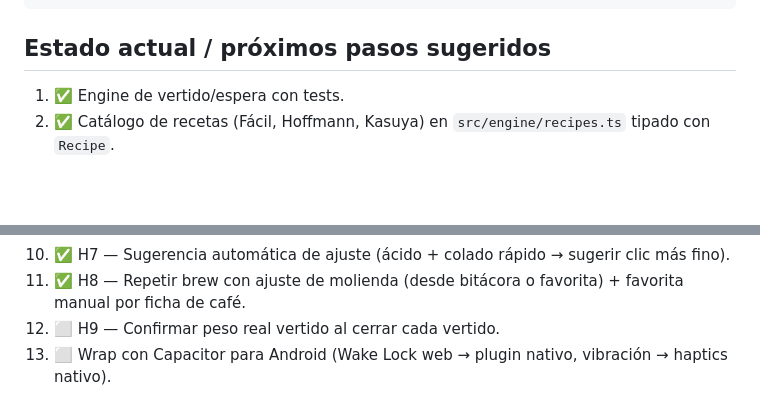
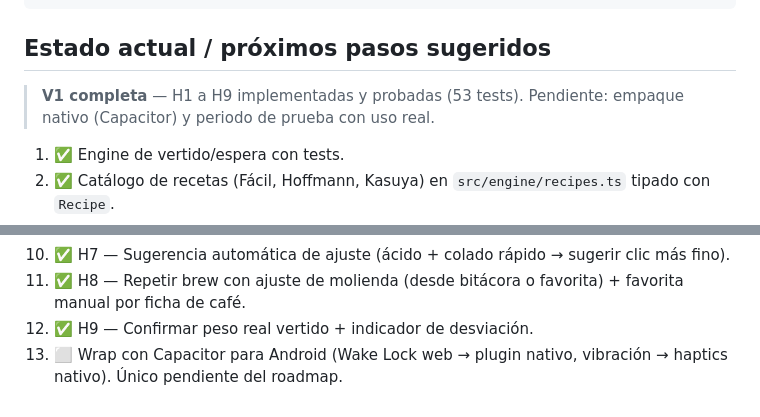
Before and after one commit to araojose93/Filtraditos, a Markdown page: CLAUDE.md, 2 parts joined by grey strips. GitHub-like rendering; blank space fills up the shorter version.

Commit message:
docs: CLAUDE.md sincronizado — V1 completa (H1-H9)

````diff
--- a/CLAUDE.md
+++ b/CLAUDE.md
@@ -71,6 +71,9 @@ npm run dev      # levanta la app en local
 ```
 
 ## Estado actual / próximos pasos sugeridos
+> **V1 completa** — H1 a H9 implementadas y probadas (53 tests).
+> Pendiente: empaque nativo (Capacitor) y periodo de prueba con uso real.
+
 1. ✅ Engine de vertido/espera con tests.
 2. ✅ Catálogo de recetas (Fácil, Hoffmann, Kasuya) en
    `src/engine/recipes.ts` tipado con `Recipe`.
@@ -86,6 +89,6 @@ npm run dev      # levanta la app en local
     sugerir clic más fino).
 11. ✅ H8 — Repetir brew con ajuste de molienda (desde bitácora o
     favorita) + favorita manual por ficha de café.
-12. ⬜ H9 — Confirmar peso real vertido al cerrar cada vertido.
+12. ✅ H9 — Confirmar peso real vertido + indicador de desviación.
 13. ⬜ Wrap con Capacitor para Android (Wake Lock web → plugin nativo,
-    vibración → haptics nativo).
+    vibración → haptics nativo). Único pendiente del roadmap.
````
